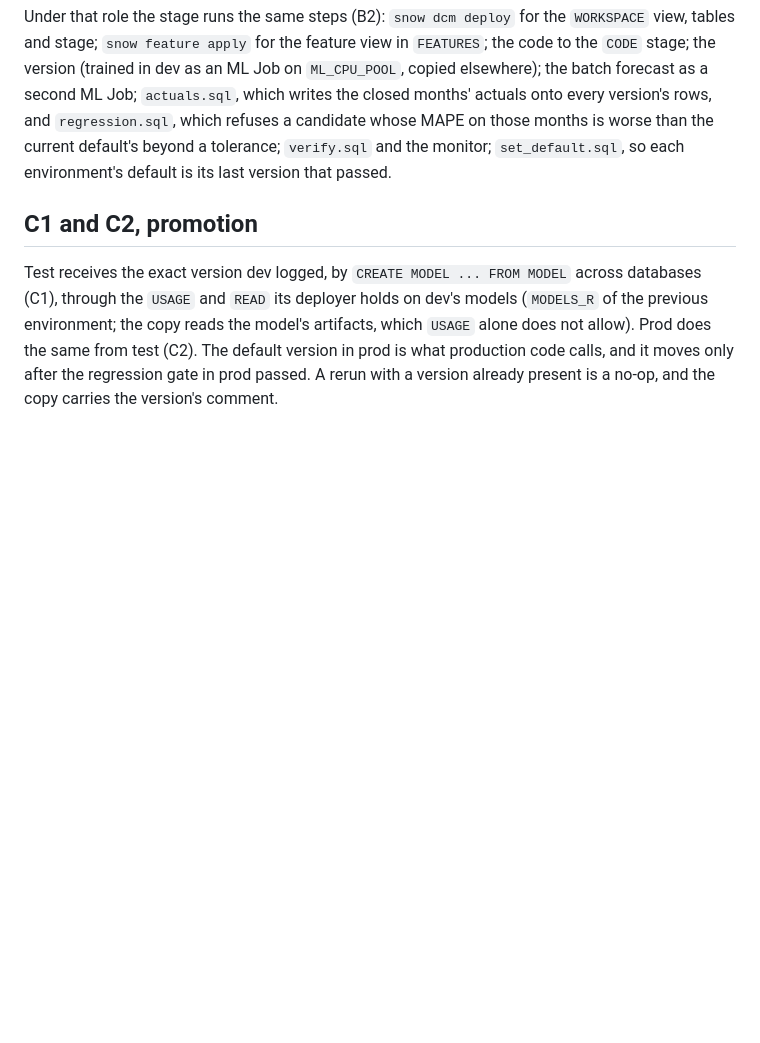
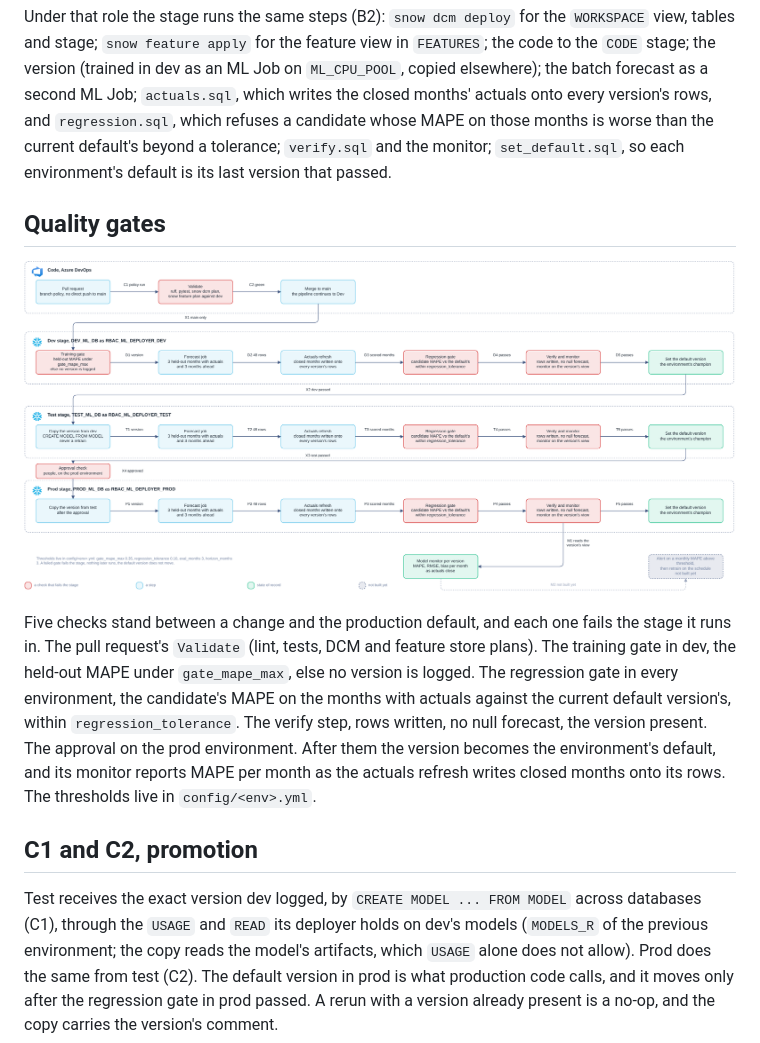
Before and after one commit to SonOfLope/snowflake-mlops, a Markdown page: docs/architecture.md, the part around the change. GitHub-like rendering; pictures changed too: img/quality-gates.png (added); blank space fills up the shorter version.

```diff
--- a/docs/architecture.md
+++ b/docs/architecture.md
@@ -17,6 +17,12 @@ A branch and a pull request (A1) run `Validate` through the branch policy on `ma
 Each stage is a deployment job on its own Azure DevOps environment and signs in through its own service connection. The connection's federated token (B1) is presented to Snowflake as `SVC_MLOPS_<ENV>`, a service user that holds `RBAC_ML_DEPLOYER_<ENV>` and nothing else. No key pair, no secret, nothing to rotate. The dev identity cannot read `TEST_ML_DB`; the boundary proof below shows the refusal.
 
 Under that role the stage runs the same steps (B2): `snow dcm deploy` for the `WORKSPACE` view, tables and stage; `snow feature apply` for the feature view in `FEATURES`; the code to the `CODE` stage; the version (trained in dev as an ML Job on `ML_CPU_POOL`, copied elsewhere); the batch forecast as a second ML Job; `actuals.sql`, which writes the closed months' actuals onto every version's rows, and `regression.sql`, which refuses a candidate whose MAPE on those months is worse than the current default's beyond a tolerance; `verify.sql` and the monitor; `set_default.sql`, so each environment's default is its last version that passed.
+
+## Quality gates
+
+![Quality gates](../img/quality-gates.png)
+
+Five checks stand between a change and the production default, and each one fails the stage it runs in. The pull request's `Validate` (lint, tests, DCM and feature store plans). The training gate in dev, the held-out MAPE under `gate_mape_max`, else no version is logged. The regression gate in every environment, the candidate's MAPE on the months with actuals against the current default version's, within `regression_tolerance`. The verify step, rows written, no null forecast, the version present. The approval on the prod environment. After them the version becomes the environment's default, and its monitor reports MAPE per month as the actuals refresh writes closed months onto its rows. The thresholds live in `config/<env>.yml`.
 
 ## C1 and C2, promotion
 
```
Also changed, not shown: README.md (+1 -1 lines), 9 other files.
